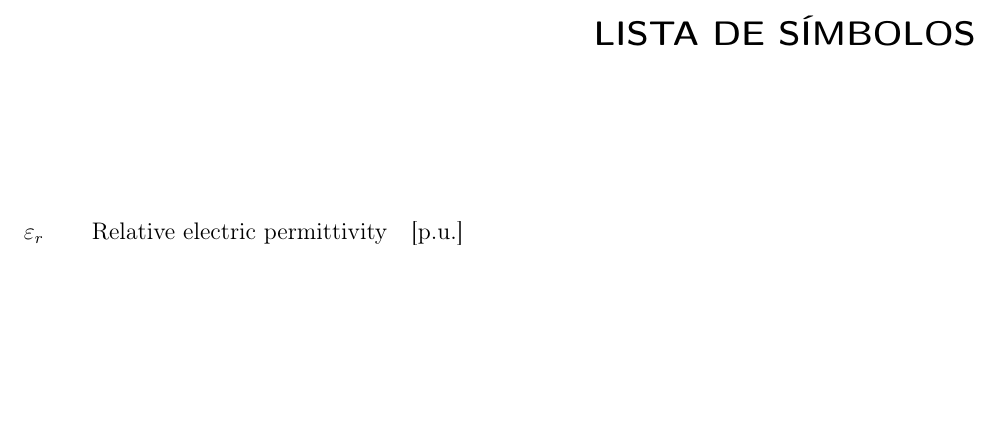
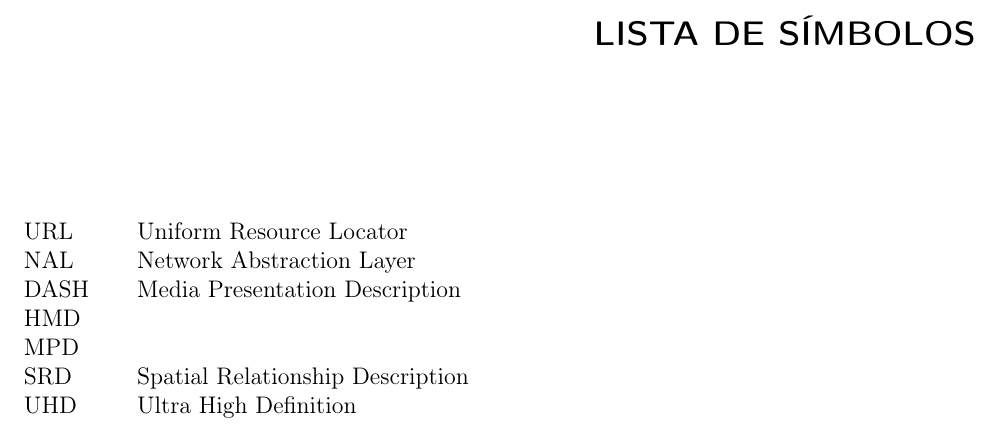
Before and after one commit to henriquedgarcia/QualificacaoDoutorado, a LaTeX thesis (00_main.tex, which reads 10_symbols.tex): part of page 13 of 64, cut so that both start at the same text, the shorter picture padded with empty space. Compiled offline with pdfLaTeX.

Commit message:
Update 10_symbols.tex

```diff
--- a/10_symbols.tex
+++ b/10_symbols.tex
@@ -4,6 +4,29 @@
 \pagestyle{fancy}
 
 \begin{longtable}{l l l p{0.86\linewidth}}
-$\varepsilon_r$ &   & Relative electric permittivity &[p.u.]\\\\
+URL 	&   & Uniform Resource Locator & \\
+NAL		& 	& Network Abstraction Layer & \\
+DASH 	&  	& Media Presentation Description & \\
+HMD 	&  	&  & \\
+MPD 	&  	&  & \\
+SRD     & 	& Spatial Relationship Description & \\
+ UHD   &  & Ultra High Definition & \\
+    &  &  & \\
+    &  &  & \\
+    &  &  & \\
+    &  &  & \\
+    &  &  & \\
+    &  &  & \\
+    &  &  & \\
+    &  &  & \\
+    &  &  & \\
+    &  &  & \\
+    &  &  & \\
+    &  &  & \\
+    &  &  & \\
+    &  &  & \\
+    &  &  & \\
+
+
 
 \end{longtable}
```
